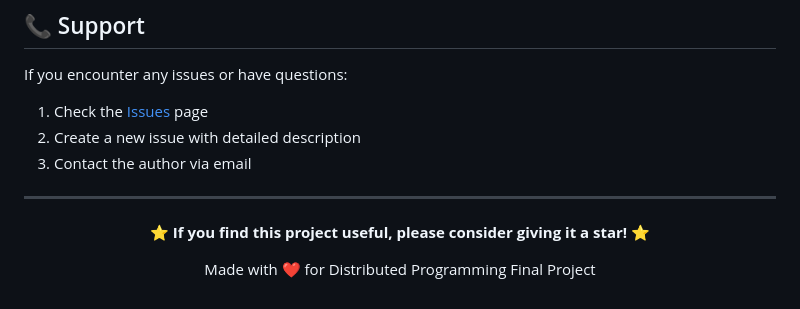
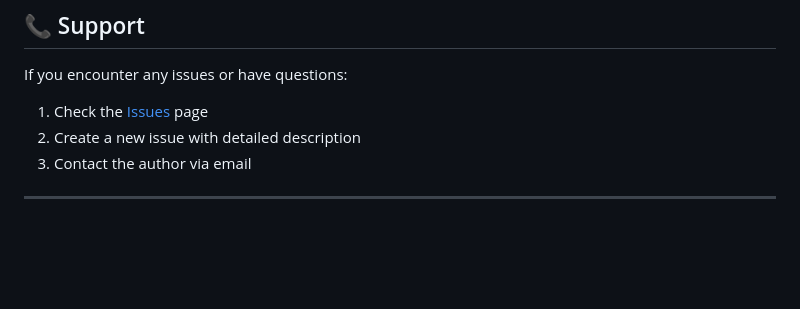
Before and after one commit to Guilherme-Bernal/distributed-programming-final-project, a Markdown page: README_EN.md, the part around the change. Drawn GitHub-style; blank space fills up the shorter version.

```diff
--- a/README_EN.md
+++ b/README_EN.md
@@ -618,8 +618,5 @@ If you encounter any issues or have questions:
 
 <div align="center">
 
-**⭐ If you find this project useful, please consider giving it a star! ⭐**
-
-Made with ❤️ for Distributed Programming Final Project
 
 </div>
```
